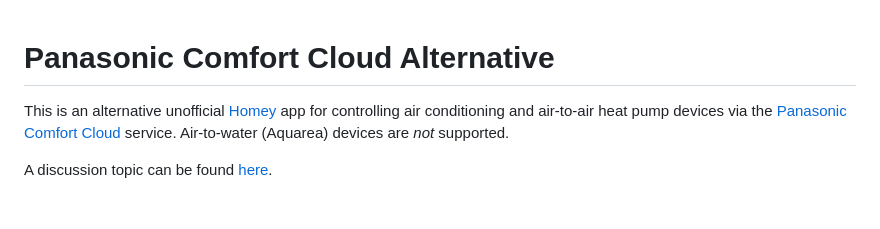
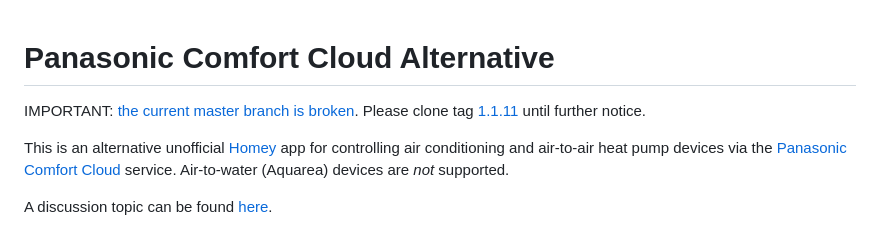
Before and after one commit to ugumba/homey-panasonic-comfort-cloud-alt, a Markdown page: README.md, the part around the change. GitHub-like rendering; blank space fills up the shorter version.

Commit message:
point to last known good commit

```diff
--- a/README.md
+++ b/README.md
@@ -1,4 +1,6 @@
 # Panasonic Comfort Cloud Alternative
+
+IMPORTANT: [the current master branch is broken](https://community.homey.app/t/app-pro-panasonic-comfort-cloud-alternative/75906/203).  Please clone tag [1.1.11](https://github.com/ugumba/homey-panasonic-comfort-cloud-alt/releases/tag/1.1.11) until further notice.
 
 This is an alternative unofficial [Homey](https://homey.app) app for controlling air conditioning and air-to-air heat pump devices via the [Panasonic Comfort Cloud](https://www.panasonic.com/global/hvac/air-conditioning/connectivity/comfort-cloud.html) service.
 Air-to-water (Aquarea) devices are *not* supported.
```
